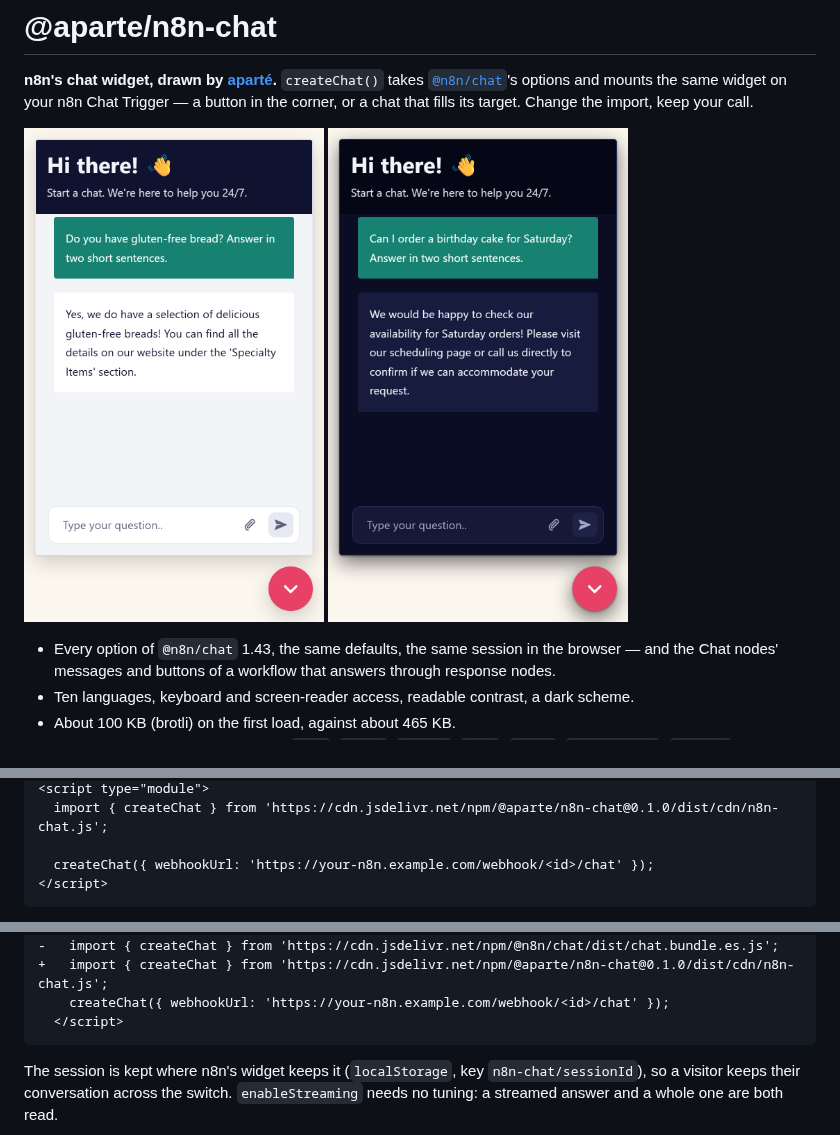
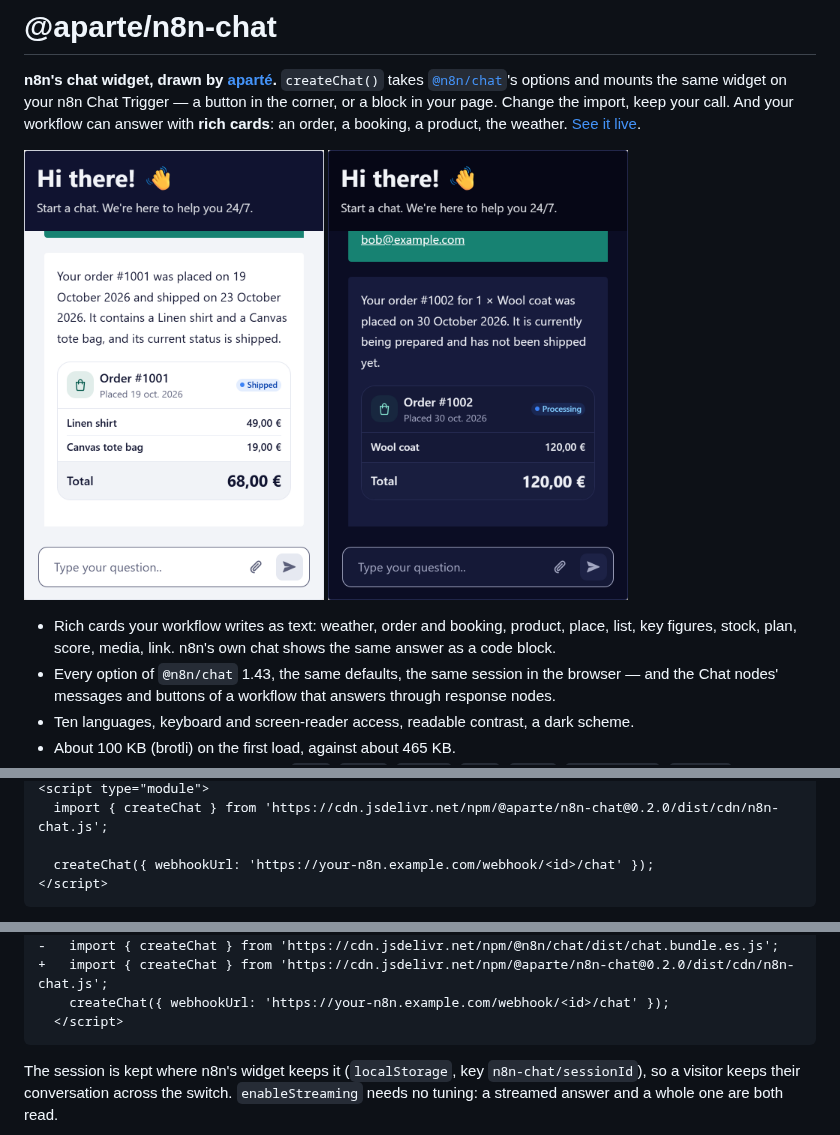
Before and after one commit to apartejs/n8n-chat, a Markdown page: README.md, 3 parts joined by grey strips. Drawn GitHub-style; pictures changed too: docs/widget-card-dark.png (added), docs/widget-card-order.png (added), docs/widget-dark.png (deleted).

````diff
--- a/README.md
+++ b/README.md
@@ -2,14 +2,17 @@
 
 **n8n's chat widget, drawn by [aparté](https://apartejs.dev).** `createChat()` takes
 [`@n8n/chat`](https://www.npmjs.com/package/@n8n/chat)'s options and mounts the same widget on
-your n8n Chat Trigger — a button in the corner, or a chat that fills its target. Change the import,
-keep your call.
+your n8n Chat Trigger — a button in the corner, or a block in your page. Change the import, keep
+your call. And your workflow can answer with **rich cards**: an order, a booking, a product, the
+weather. [See it live](https://n8n-chat.apartejs.dev).
 
 <p>
-  <img src="docs/widget-light.png" alt="The widget open in a corner of a page, in n8n's light look: a question and the workflow's answer" width="300">
-  <img src="docs/widget-dark.png" alt="The same widget in its dark scheme" width="300">
+  <img src="docs/widget-card-order.png" alt="The widget open in a corner of a shop's page: the visitor asks where their order is, and the answer comes with the order's card, its items and total" width="300">
+  <img src="docs/widget-card-dark.png" alt="The same widget in its dark scheme, answering a booking with the booking's card" width="300">
 </p>
 
+- Rich cards your workflow writes as text: weather, order and booking, product, place, list, key
+  figures, stock, plan, score, media, link. n8n's own chat shows the same answer as a code block.
 - Every option of `@n8n/chat` 1.43, the same defaults, the same session in the browser — and the
   Chat nodes' messages and buttons of a workflow that answers through response nodes.
 - Ten languages, keyboard and screen-reader access, readable contrast, a dark scheme.
@@ -27,5 +30,5 @@ keep your call.
 <script type="module">
-  import { createChat } from 'https://cdn.jsdelivr.net/npm/@aparte/n8n-chat@0.1.0/dist/cdn/n8n-chat.js';
+  import { createChat } from 'https://cdn.jsdelivr.net/npm/@aparte/n8n-chat@0.2.0/dist/cdn/n8n-chat.js';
 
   createChat({ webhookUrl: 'https://your-n8n.example.com/webhook/<id>/chat' });
 </script>
@@ -59,6 +62,6 @@ Replace the stylesheet and the import; the call stays as it is:
   <script type="module">
 -   import { createChat } from 'https://cdn.jsdelivr.net/npm/@n8n/chat/dist/chat.bundle.es.js';
-+   import { createChat } from 'https://cdn.jsdelivr.net/npm/@aparte/n8n-chat@0.1.0/dist/cdn/n8n-chat.js';
++   import { createChat } from 'https://cdn.jsdelivr.net/npm/@aparte/n8n-chat@0.2.0/dist/cdn/n8n-chat.js';
     createChat({ webhookUrl: 'https://your-n8n.example.com/webhook/<id>/chat' });
   </script>
 ```
````
Also changed, not shown: other parts of README.md (+58 -5 lines), 6 other files.
